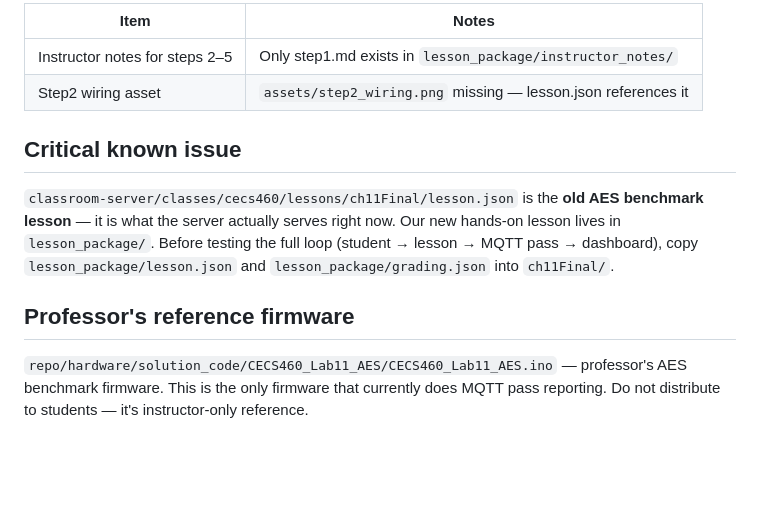
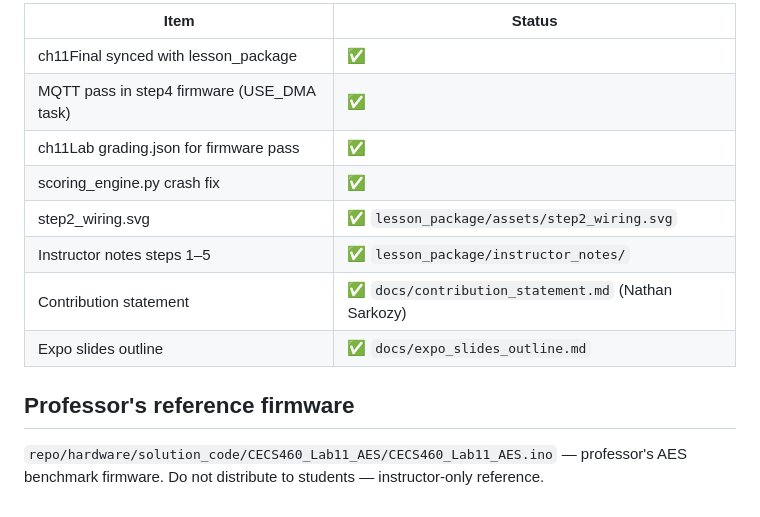
Before and after one commit to ndsarkozy/Chapter-11-Hardware-Software-Co-Design, a Markdown page: CLAUDE.md, the part around one of its changes. Drawn GitHub-style; blank space fills up the shorter version.

```diff
--- a/CLAUDE.md
+++ b/CLAUDE.md
@@ -137,13 +176,15 @@ START_SERVER.bat
 
-| Item | Notes |
-|------|-------|
-| Instructor notes for steps 2–5 | Only step1.md exists in `lesson_package/instructor_notes/` |
-| Step2 wiring asset | `assets/step2_wiring.png` missing — lesson.json references it |
-
-## Critical known issue
-
-`classroom-server/classes/cecs460/lessons/ch11Final/lesson.json` is the **old AES benchmark lesson** — it is what the server actually serves right now. Our new hands-on lesson lives in `lesson_package/`. Before testing the full loop (student → lesson → MQTT pass → dashboard), copy `lesson_package/lesson.json` and `lesson_package/grading.json` into `ch11Final/`.
+| Item | Status |
+|------|--------|
+| ch11Final synced with lesson_package | ✅ |
+| MQTT pass in step4 firmware (USE_DMA task) | ✅ |
+| ch11Lab grading.json for firmware pass | ✅ |
+| scoring_engine.py crash fix | ✅ |
+| step2_wiring.svg | ✅ `lesson_package/assets/step2_wiring.svg` |
+| Instructor notes steps 1–5 | ✅ `lesson_package/instructor_notes/` |
+| Contribution statement | ✅ `docs/contribution_statement.md` (Nathan Sarkozy) |
+| Expo slides outline | ✅ `docs/expo_slides_outline.md` |
 
 ## Professor's reference firmware
 
-`repo/hardware/solution_code/CECS460_Lab11_AES/CECS460_Lab11_AES.ino` — professor's AES benchmark firmware. This is the only firmware that currently does MQTT pass reporting. Do not distribute to students — it's instructor-only reference.
+`repo/hardware/solution_code/CECS460_Lab11_AES/CECS460_Lab11_AES.ino` — professor's AES benchmark firmware. Do not distribute to students — instructor-only reference.
```
Also changed, not shown: other parts of CLAUDE.md (+50 -11 lines).
